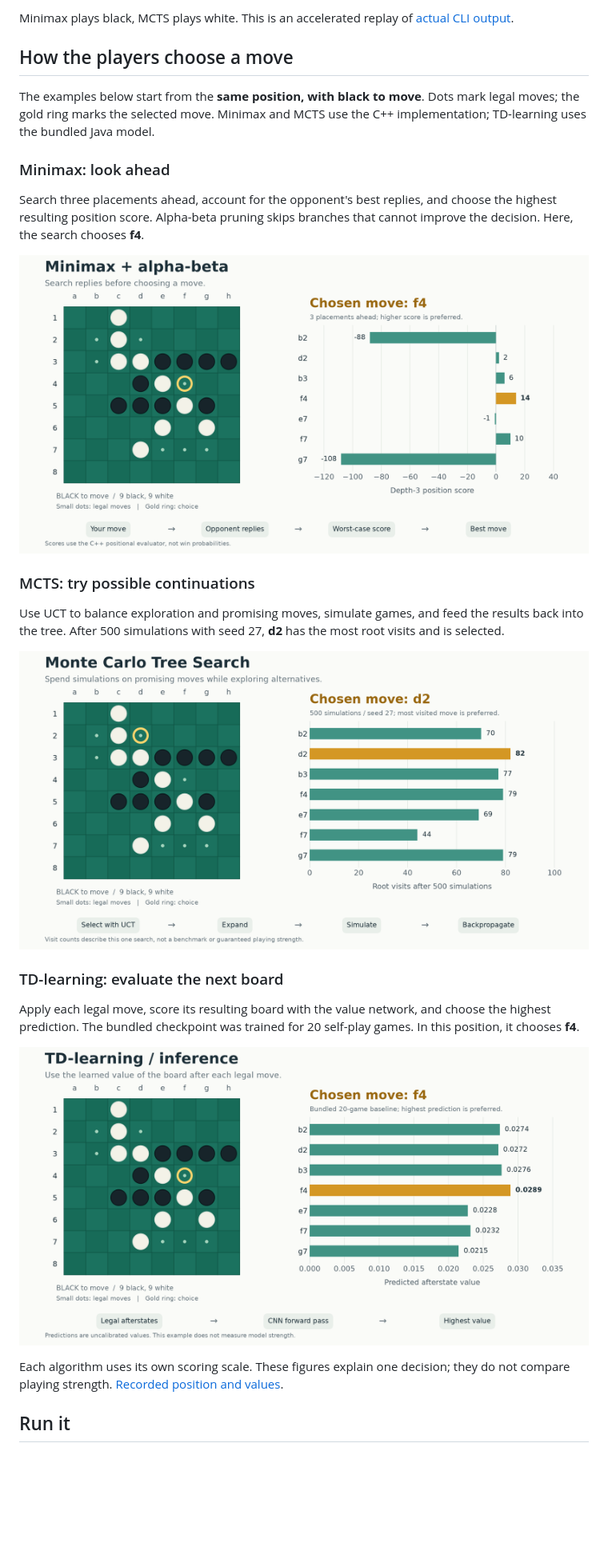
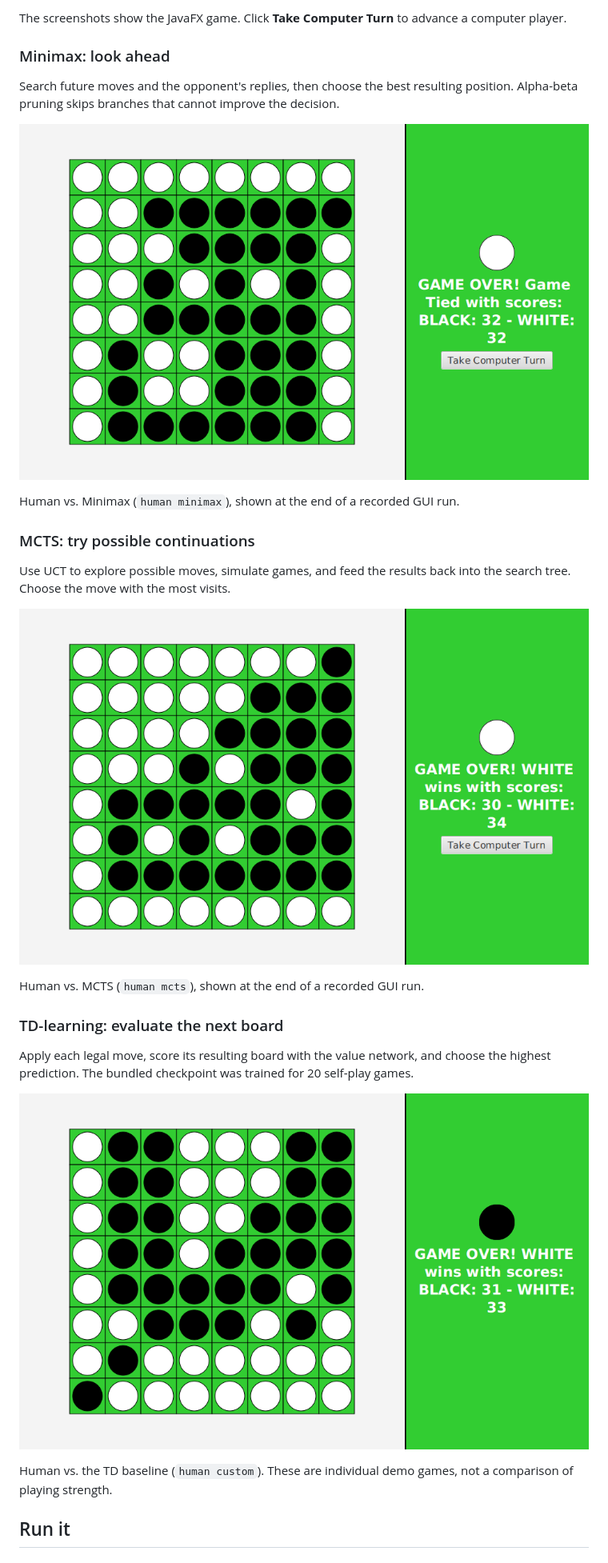
Before and after one commit to bzredk/CC-Board-Game, a Markdown page: README.md, the part around one of its changes. Shown at 80% size. Drawn GitHub-style; pictures changed too: docs/demo/algorithm-mcts.png (deleted), docs/demo/algorithm-minimax.png (deleted), docs/demo/algorithm-td.png (deleted); blank space fills up the shorter version.

Commit message:
Use original JavaFX screenshots for algorithm demos

```diff
--- a/README.md
+++ b/README.md
@@ -6,39 +6,35 @@ Othello in Java and C++. Play against Minimax, MCTS, or the Java TD-learning bas
 
-Minimax plays black, MCTS plays white. This is an accelerated replay of
-[actual CLI output](docs/demo/cpp-demo.txt).
-
-## How the players choose a move
-
-The examples below start from the **same position, with black to move**. Dots mark
-legal moves; the gold ring marks the selected move. Minimax and MCTS use the C++
-implementation; TD-learning uses the bundled Java model.
+The screenshots show the JavaFX game. Click **Take Computer Turn** to advance
+a computer player.
 
 ### Minimax: look ahead
 
-Search three placements ahead, account for the opponent's best replies, and
-choose the highest resulting position score. Alpha-beta pruning skips branches
-that cannot improve the decision. Here, the search chooses **f4**.
+Search future moves and the opponent's replies, then choose the best resulting
+position. Alpha-beta pruning skips branches that cannot improve the decision.
 
-![Minimax decision: depth-three scores for all seven legal moves, choosing f4](docs/demo/algorithm-minimax.png)
+![JavaFX human-vs-Minimax game, with Minimax playing white](docs/demo/java-minimax.png)
+
+Human vs. Minimax (`human minimax`), shown at the end of a recorded GUI run.
 
 ### MCTS: try possible continuations
 
-Use UCT to balance exploration and promising moves, simulate games, and feed the
-results back into the tree. After 500 simulations with seed 27, **d2** has the
-most root visits and is selected.
+Use UCT to explore possible moves, simulate games, and feed the results back
+into the search tree. Choose the move with the most visits.
 
-![MCTS decision: 500 simulations distributed across legal moves, choosing d2](docs/demo/algorithm-mcts.png)
+![JavaFX human-vs-MCTS game, with MCTS playing white](docs/demo/java-mcts.png)
+
+Human vs. MCTS (`human mcts`), shown at the end of a recorded GUI run.
 
 ### TD-learning: evaluate the next board
 
 Apply each legal move, score its resulting board with the value network, and
 choose the highest prediction. The bundled checkpoint was trained for 20
-self-play games. In this position, it chooses **f4**.
+self-play games.
 
-![TD-learning decision: predicted afterstate values from the bundled model, choosing f4](docs/demo/algorithm-td.png)
+![JavaFX human-vs-TD-learning game, with the bundled model playing white](docs/demo/java-othello.png)
 
-Each algorithm uses its own scoring scale. These figures explain one decision;
-they do not compare playing strength. [Recorded position and values](docs/demo/algorithm-decisions.json).
+Human vs. the TD baseline (`human custom`). These are individual demo games,
+not a comparison of playing strength.
 
 ## Run it
 
```
Also changed, not shown: other parts of README.md (+6 -3 lines), 1 other file.
